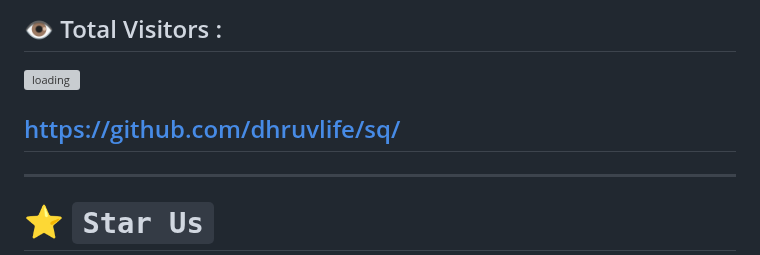
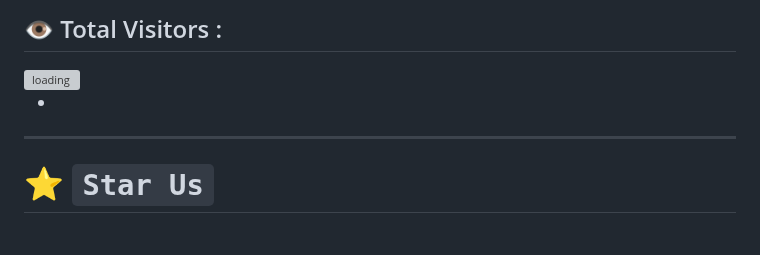
Before and after one commit to dhruvlife/sq, a Markdown page: README.md, the part around the change. GitHub-like rendering; blank space fills up the shorter version; grey boxes are pictures that could not be loaded.

```diff
--- a/README.md
+++ b/README.md
@@ -81,7 +81,6 @@ Meet the creative minds behind SolveQuery:
 
 <img align="left" src="https://profile-counter.glitch.me/sq/count.svg" alt="loading">
 
-https://github.com/dhruvlife/sq/
 -
 ---
 
```
